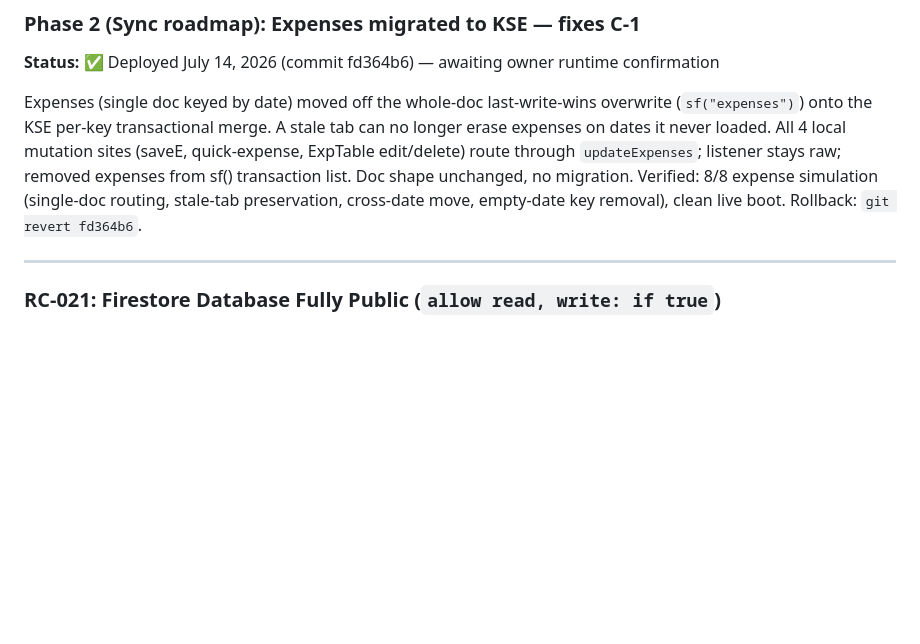
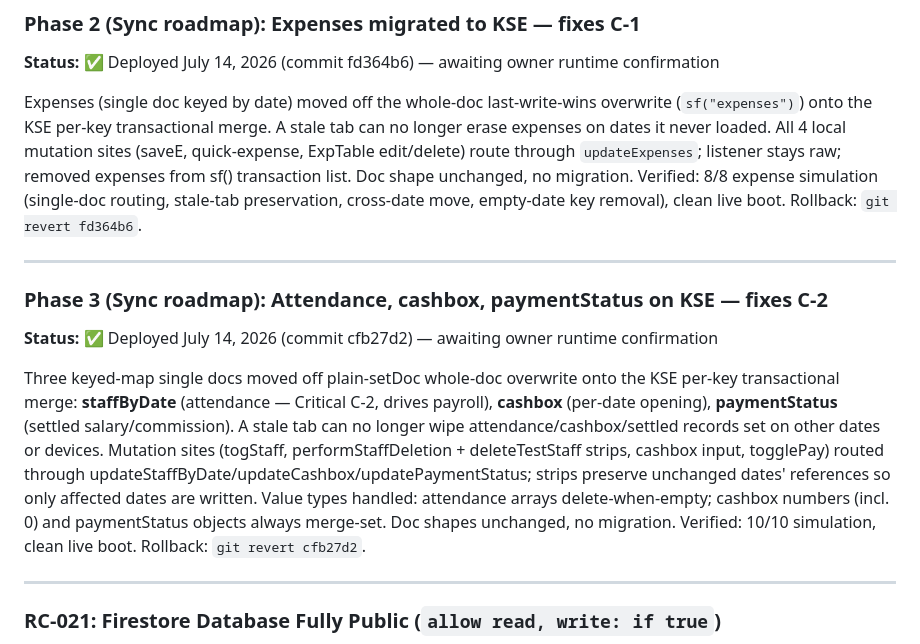
Before and after one commit to paolosarmiento/RUFFCUTS, a Markdown page: ISSUE_TRACKER.md, the part around the change. Drawn GitHub-style; blank space fills up the shorter version.

Commit message:
docs: Record Phase 3 (attendance/cashbox/paymentStatus on KSE, C-2 fixed)
Co-Authored-By: Claude Sonnet 5 <noreply@anthropic.com>

```diff
--- a/ISSUE_TRACKER.md
+++ b/ISSUE_TRACKER.md
@@ -360,6 +360,23 @@ mutation sites (saveE, quick-expense, ExpTable edit/delete) route through
 list. Doc shape unchanged, no migration. Verified: 8/8 expense simulation
 (single-doc routing, stale-tab preservation, cross-date move, empty-date key
 removal), clean live boot. Rollback: `git revert fd364b6`.
+
+---
+
+### Phase 3 (Sync roadmap): Attendance, cashbox, paymentStatus on KSE — fixes C-2
+**Status:** ✅ Deployed July 14, 2026 (commit cfb27d2) — awaiting owner runtime confirmation
+
+Three keyed-map single docs moved off plain-setDoc whole-doc overwrite onto the
+KSE per-key transactional merge: **staffByDate** (attendance — Critical C-2,
+drives payroll), **cashbox** (per-date opening), **paymentStatus** (settled
+salary/commission). A stale tab can no longer wipe attendance/cashbox/settled
+records set on other dates or devices. Mutation sites (togStaff,
+performStaffDeletion + deleteTestStaff strips, cashbox input, togglePay) routed
+through updateStaffByDate/updateCashbox/updatePaymentStatus; strips preserve
+unchanged dates' references so only affected dates are written. Value types
+handled: attendance arrays delete-when-empty; cashbox numbers (incl. 0) and
+paymentStatus objects always merge-set. Doc shapes unchanged, no migration.
+Verified: 10/10 simulation, clean live boot. Rollback: `git revert cfb27d2`.
 
 ---
 
```
